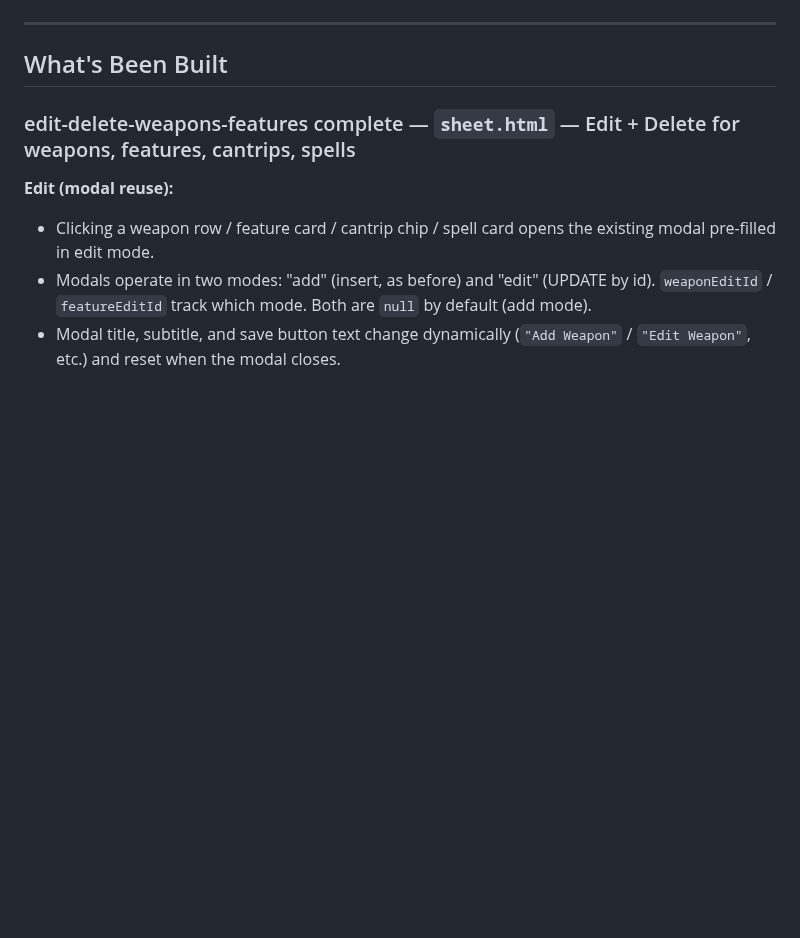
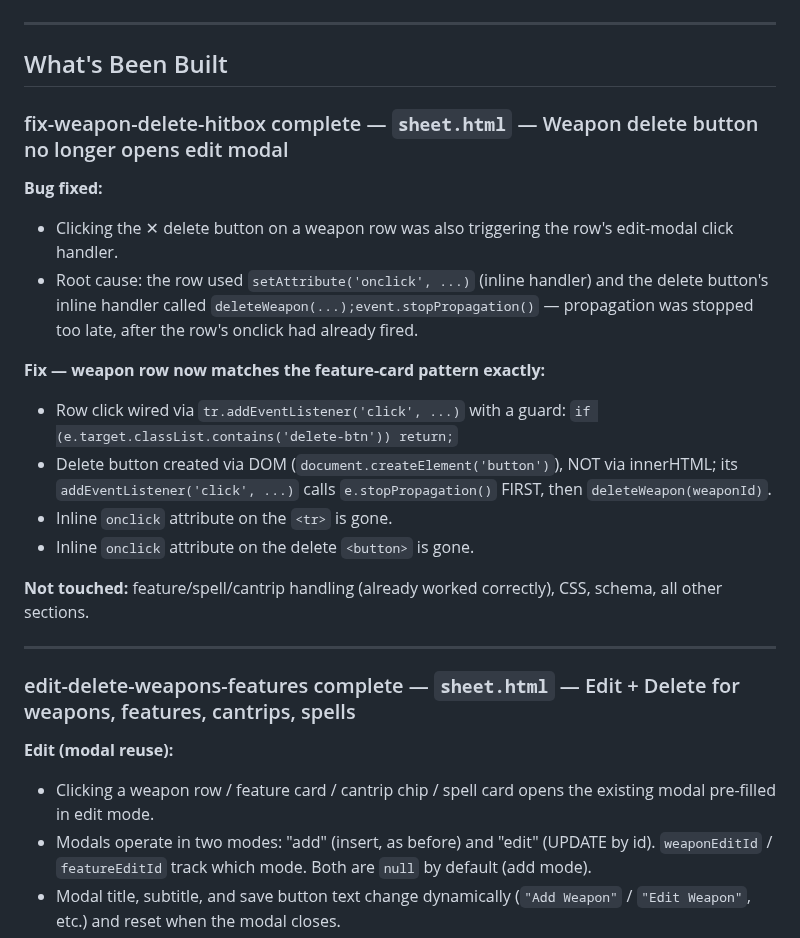
Before and after one commit to Christian0765/dnd-v2, a Markdown page: HAND OFF/HANDOFF.md, the part around the change. Rendered like a GitHub page; blank space fills up the shorter version.

Commit message:
fix-weapon-delete-hitbox — update HANDOFF
Co-Authored-By: Claude Sonnet 4.6 <noreply@anthropic.com>

```diff
--- a/HAND OFF/HANDOFF.md
+++ b/HAND OFF/HANDOFF.md
@@ -4,6 +4,22 @@
 ---
 
 ## What's Been Built
+
+### fix-weapon-delete-hitbox complete — `sheet.html` — Weapon delete button no longer opens edit modal
+
+**Bug fixed:**
+- Clicking the ✕ delete button on a weapon row was also triggering the row's edit-modal click handler.
+- Root cause: the row used `setAttribute('onclick', ...)` (inline handler) and the delete button's inline handler called `deleteWeapon(...);event.stopPropagation()` — propagation was stopped too late, after the row's onclick had already fired.
+
+**Fix — weapon row now matches the feature-card pattern exactly:**
+- Row click wired via `tr.addEventListener('click', ...)` with a guard: `if (e.target.classList.contains('delete-btn')) return;`
+- Delete button created via DOM (`document.createElement('button')`), NOT via innerHTML; its `addEventListener('click', ...)` calls `e.stopPropagation()` FIRST, then `deleteWeapon(weaponId)`.
+- Inline `onclick` attribute on the `<tr>` is gone.
+- Inline `onclick` attribute on the delete `<button>` is gone.
+
+**Not touched:** feature/spell/cantrip handling (already worked correctly), CSS, schema, all other sections.
+
+---
 
 ### edit-delete-weapons-features complete — `sheet.html` — Edit + Delete for weapons, features, cantrips, spells
 
```
